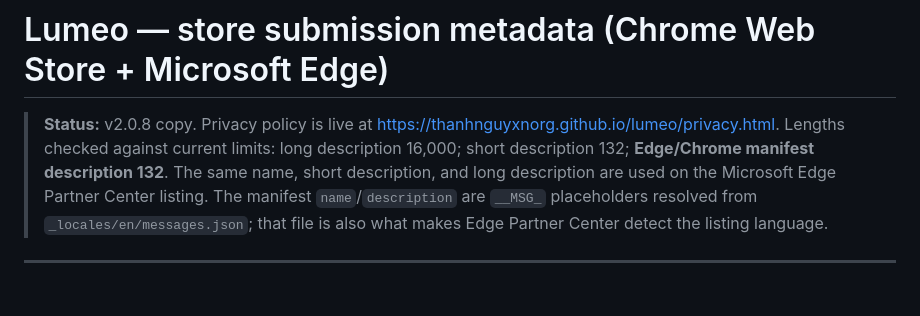
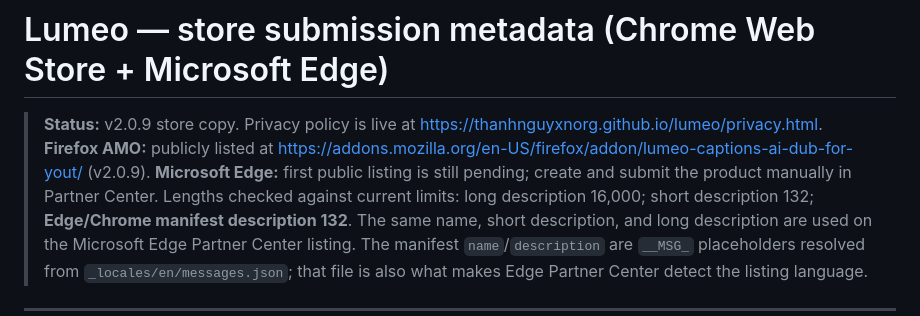
Before and after one commit to ThanhNguyxnOrg/lumeo, a Markdown page: store-assets/web-store-metadata.md, the part around the change. GitHub-like rendering; blank space fills up the shorter version.

Commit message:
docs: refresh marketplace submission metadata

```diff
--- a/store-assets/web-store-metadata.md
+++ b/store-assets/web-store-metadata.md
@@ -1,6 +1,8 @@
 # Lumeo — store submission metadata (Chrome Web Store + Microsoft Edge)
 
-> **Status:** v2.0.8 copy. Privacy policy is live at <https://thanhnguyxnorg.github.io/lumeo/privacy.html>.
+> **Status:** v2.0.9 store copy. Privacy policy is live at <https://thanhnguyxnorg.github.io/lumeo/privacy.html>.
+> **Firefox AMO:** publicly listed at <https://addons.mozilla.org/en-US/firefox/addon/lumeo-captions-ai-dub-for-yout/> (v2.0.9).
+> **Microsoft Edge:** first public listing is still pending; create and submit the product manually in Partner Center.
 > Lengths checked against current limits: long description 16,000; short description 132; **Edge/Chrome manifest
 > description 132**. The same name, short description, and long description are used on the Microsoft Edge Partner
 > Center listing. The manifest `name`/`description` are `__MSG_` placeholders resolved from
```
